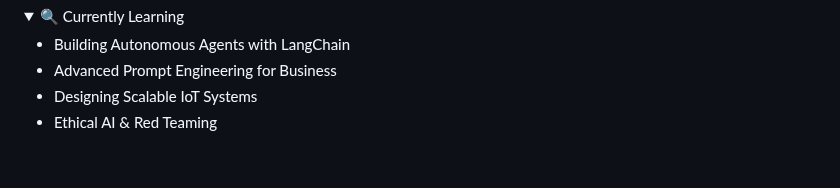
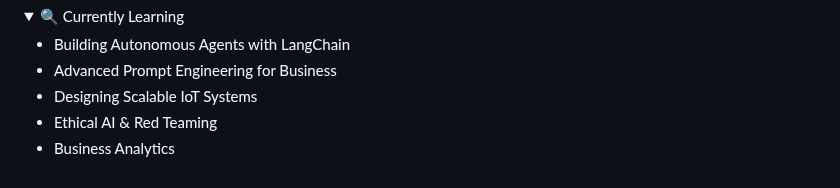
Before and after one commit to anujjainbatu/anujjainbatu, a Markdown page: README.md, the part around the change. Drawn GitHub-style; folded sections open.

```diff
--- a/README.md
+++ b/README.md
@@ -125,5 +125,6 @@ Platforms:       Firebase, Android Studio, Jupyter, VS Code
 * Advanced Prompt Engineering for Business
 * Designing Scalable IoT Systems
 * Ethical AI & Red Teaming
+* Business Analytics
 
 </details>
```
